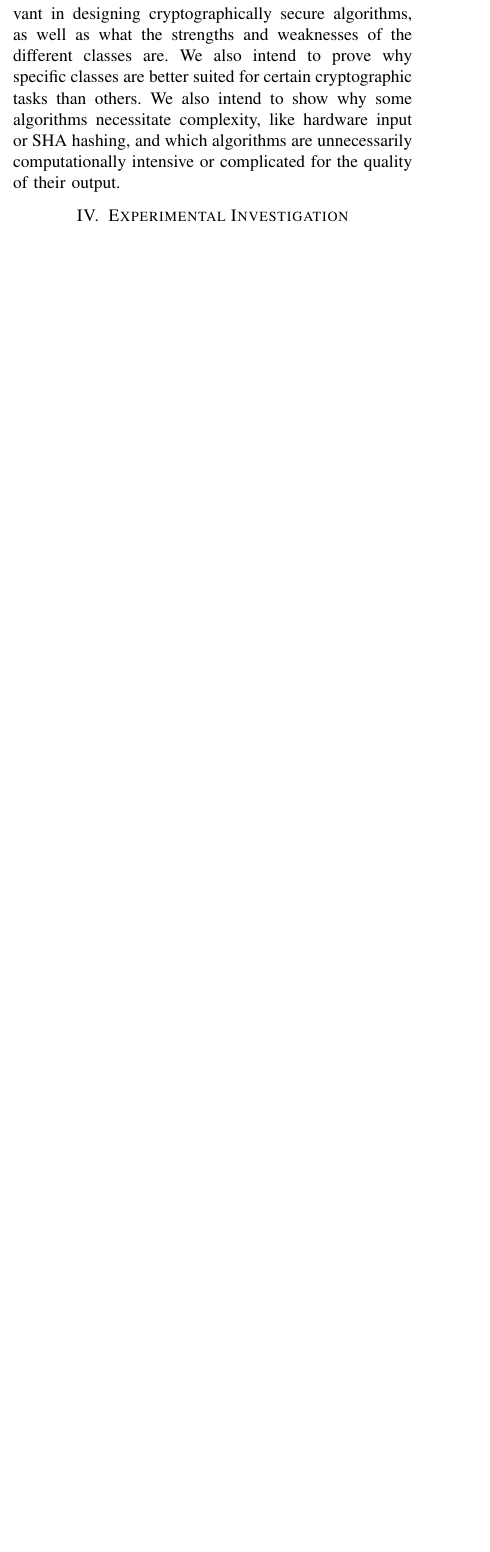
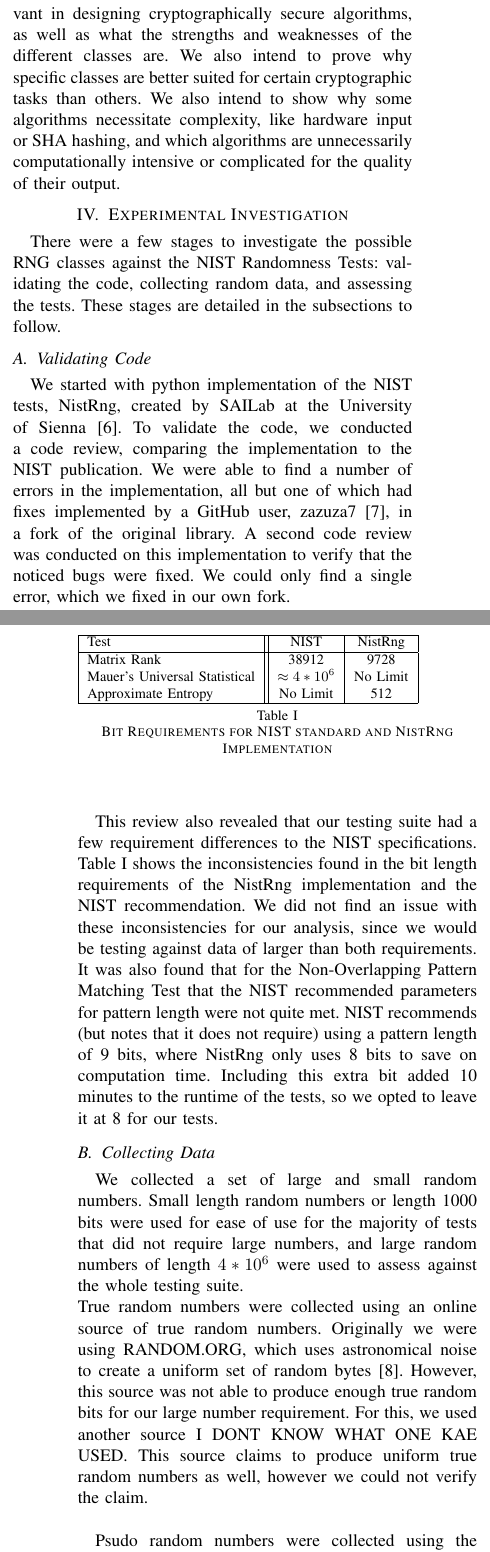
Before and after one commit to Thomas-Applegate/CSCI474-CourseProject, a LaTeX paper (report/report.tex): part of one column of page 2 of 3 before the commit and two parts of the columns of pages 2 and 3 of 4 after it, the two joined at a grey line, cut so that both start at the same text, the shorter picture padded with empty space. Compiled offline with pdfLaTeX.

Commit message:
Filled sections for the Experiment, but did not complete

```diff
--- a/report/report.tex
+++ b/report/report.tex
@@ -146,6 +146,36 @@ necessitate complexity, like hardware input or SHA hashing, and which algorithms
 computationally intensive or complicated for the quality of their output.
 
 \section{Experimental Investigation}
+There were a few stages to investigate the possible RNG classes against the NIST Randomness Tests: validating the code, collecting random data, and assessing the tests. These stages are detailed in the subsections to follow.
+\subsection{Validating Code}
+We started with python implementation of the NIST tests, NistRng, created by SAILab at the University of Sienna \cite{SAILab}. To validate the code, we conducted a code review, comparing the implementation to the NIST publication. We were able to find a number of errors in the implementation, all but one of which had fixes implemented by a GitHub user, zazuza7 \cite{zazuza7}, in a fork of the original library. A second code review was conducted on this implementation to verify that the noticed bugs were fixed. We could only find a single error, which we fixed in our own fork.\\
+
+This review also revealed that our testing suite had a few requirement differences to the NIST specifications. Table \ref{table:Bits} shows the inconsistencies found in the bit length requirements of the NistRng implementation and the NIST recommendation. We did not find an issue with these inconsistencies for our analysis, since we would be testing against data of larger than both requirements. It was also found that for the Non-Overlapping Pattern Matching Test that the NIST recommended parameters for pattern length were not quite met. NIST recommends (but notes that it does not require) using a pattern length of 9 bits, where NistRng only uses 8 bits to save on computation time. Including this extra bit added 10 minutes to the runtime of the tests, so we opted to leave it at 8 for our tests.
+
+\begin{table}
+\begin{tabular}{|l||c|c|}
+\hline
+Test & NIST & NistRng \\
+\hline
+Matrix Rank  & 38912 &  9728\\
+Mauer's Universal Statistical & $\approx 4*10^6$ & No Limit\\
+Approximate Entropy & No Limit & 512\\
+\hline
+\end{tabular}\\
+\caption{Bit Requirements for NIST standard and NistRng Implementation}
+\label{table:Bits}
+\end{table}
+
+\subsection{Collecting Data}
+We collected a set of large and small random numbers. Small length random numbers or length 1000 bits were used for ease of use for the majority of tests that did not require large numbers, and large random numbers of length $4*10^6$ were used to assess against the whole testing suite.\\
+True random numbers were collected using an online source of true random numbers. Originally we were using RANDOM.ORG, which uses astronomical noise to create a uniform set of random bytes \cite{RANDOM.ORG}. However, this source was not able to produce enough true random bits for our large number requirement. For this, we used another source I DONT KNOW WHAT ONE KAE USED. This source claims to produce uniform true random numbers as well, however we could not verify the claim.\\
+
+Psudo random numbers were collected using the python Random and numpy libraries. This mimics non cryptographic uses of PRNG. TODO\\
+
+We were unable to collect a reliable source of skewed random numbers, as online resources all claimed to create uniform random numbers. For this, we simulated skewed random numbers using true random numbers to seed a normal distribution. From a set of normally distributed numbers, we used a cryptographic hash to deskew the data. This provided an approximation of deskewed random numbers for us to test against.
+
+
+\subsection{Assessing NIST Tests}
 TODO
 
 \section{Analysis}
```
Also changed, not shown: report/refs.bib (+20 -0 lines).
